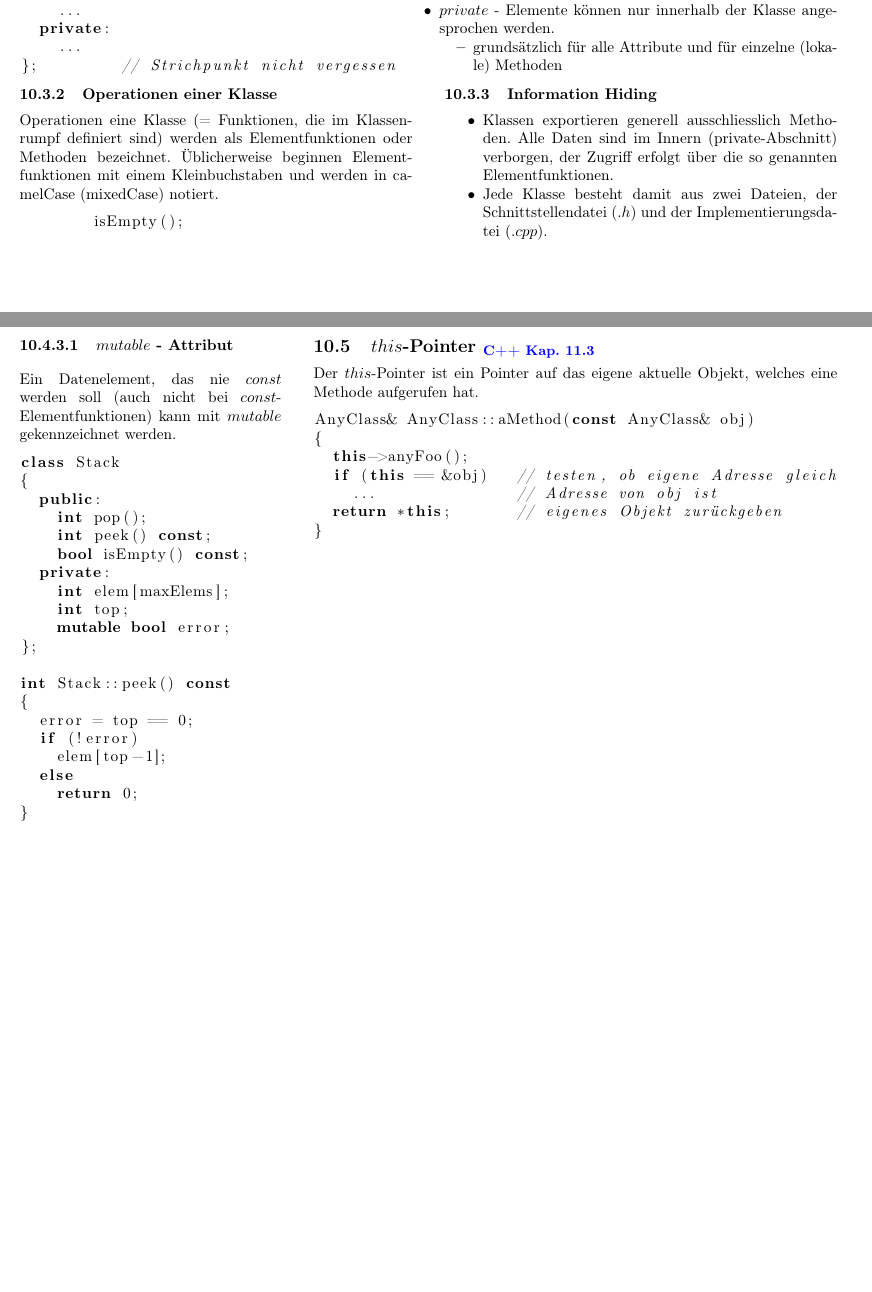
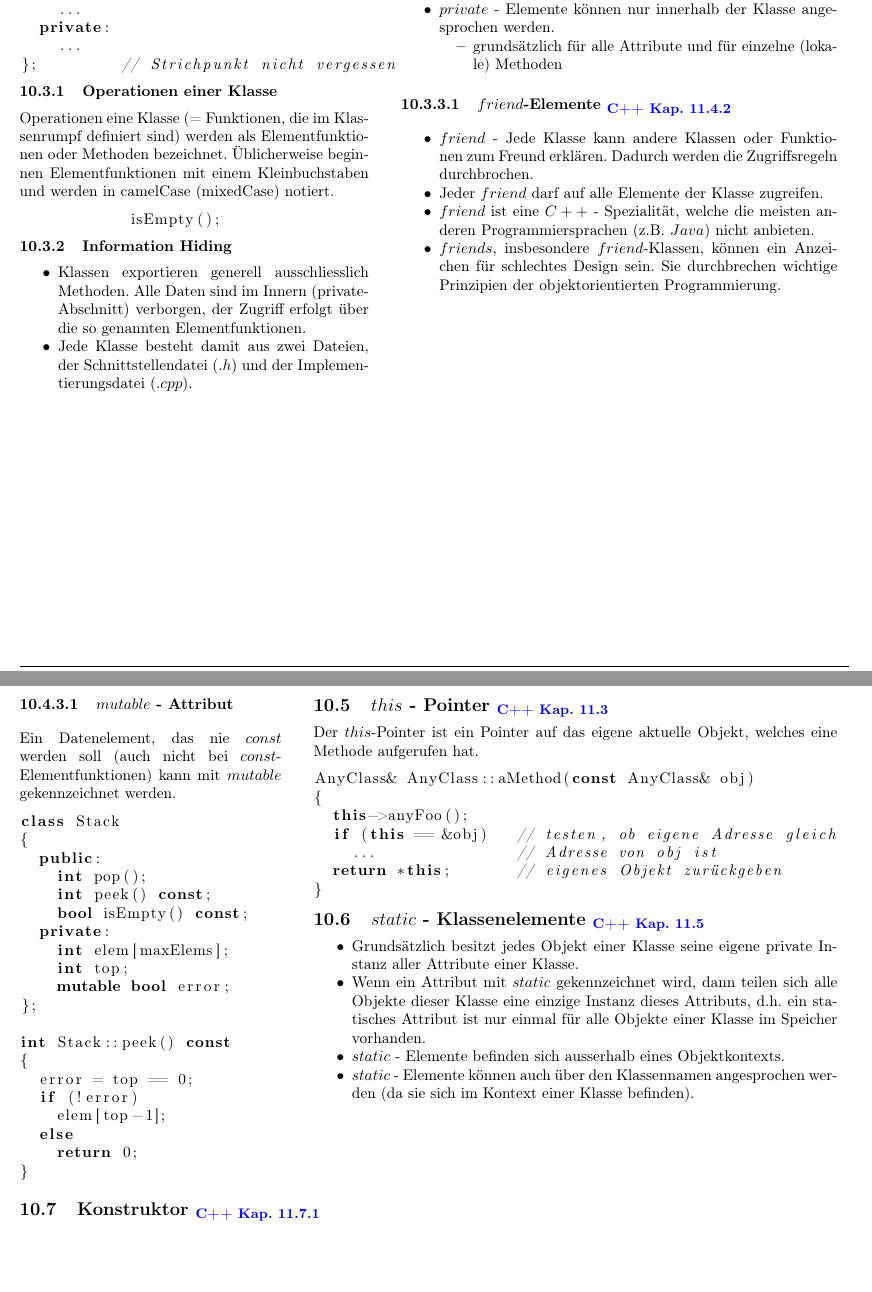
Before and after one commit to HSR-Stud/OOProg, a LaTeX document (OOProg.tex, which reads sections/10_Klassenkonzept.tex): two parts of pages 14 and 16 of 22, joined at a grey line, cut so that both start at the same text, the shorter picture padded with empty space. Compiled offline with pdfLaTeX; the source files are stored in an older character set and shown here as Unicode.

Commit message:
Kapitel Klassen erweitert

```diff
--- a/sections/10_Klassenkonzept.tex
+++ b/sections/10_Klassenkonzept.tex
@@ -35,6 +35,19 @@
 	\begin{minipage}[t]{8 cm}
 		\subsection{Üblicher Aufbau einer Klassensyntax \verweiscpp{11.1.1}}
 			\lstinputlisting[language=C++,tabsize=2]{code/klassenschnittstelle.cpp}
+
+			\subsubsection{Operationen einer Klasse}
+					Operationen eine Klasse (= Funktionen, die im Klassenrumpf definiert sind) werden als
+					Elementfunktionen oder Methoden bezeichnet.	Üblicherweise beginnen Elementfunktionen mit einem Kleinbuchstaben und werden in camelCase (mixedCase) notiert.
+					\begin{lstlisting}[language=C++,tabsize=2]
+						isEmpty();
+					\end{lstlisting}
+
+			\subsubsection{Information Hiding}
+				\begin{compactitem}
+					\item Klassen exportieren generell ausschliesslich Methoden. Alle Daten sind im Innern (private-Abschnitt) verborgen, der Zugriff erfolgt über die so genannten Elementfunktionen.
+					\item Jede Klasse besteht damit aus zwei Dateien, der Schnittstellendatei ($.h$) und	der Implementierungsdatei ($.cpp$).
+				\end{compactitem}
 	\end{minipage}
 	\hspace*{0.5cm}
 	\begin{minipage}[t]{10 cm}
@@ -60,19 +72,13 @@
 
-	\begin{minipage}[t]{9 cm}
-		\subsubsection{Operationen einer Klasse}
-			Operationen eine Klasse (= Funktionen, die im Klassenrumpf definiert sind) werden als
-			Elementfunktionen oder Methoden bezeichnet.	Üblicherweise beginnen Elementfunktionen mit einem Kleinbuchstaben und werden in camelCase (mixedCase) notiert.
-			\begin{lstlisting}[language=C++,tabsize=2]
-				isEmpty();
-			\end{lstlisting}
-	\end{minipage}
-	\hspace*{0.5cm}
-	\begin{minipage}[t]{9 cm}
-		\subsubsection{Information Hiding}
-			\begin{compactitem}
-				\item Klassen exportieren generell ausschliesslich Methoden. Alle Daten sind im Innern (private-Abschnitt) verborgen, der Zugriff erfolgt über die so genannten Elementfunktionen.
-				\item Jede Klasse besteht damit aus zwei Dateien, der Schnittstellendatei ($.h$) und	der Implementierungsdatei ($.cpp$).
-			\end{compactitem}
+				\paragraph{$friend$-Elemente \verweiscpp{11.4.2}}
+					\begin{compactitem}
+						\item $friend$ - Jede Klasse kann andere Klassen oder Funktionen zum Freund	erklären. Dadurch werden die Zugriffsregeln durchbrochen.
+						\item Jeder $friend$ darf auf alle Elemente der Klasse zugreifen.
+						\item $friend$ ist eine $C++$ - Spezialität, welche die meisten anderen
+						Programmiersprachen (z.B. $Java$) nicht anbieten.
+						\item $friends$, insbesondere $friend$-Klassen, können ein Anzeichen für
+						schlechtes Design sein. Sie durchbrechen wichtige Prinzipien der objektorientierten Programmierung.
+					\end{compactitem}
 	\end{minipage}
 
 \newpage
@@ -162,8 +168,23 @@
 	\end{minipage}
 	\hspace*{0.5cm}
 	\begin{minipage}[t]{12cm}
-		\subsection{$this$-Pointer \verweiscpp{11.3}}
+		\subsection{$this$ - Pointer \verweiscpp{11.3}}
 			Der $this$-Pointer ist ein Pointer auf das eigene aktuelle Objekt, welches eine
 			Methode aufgerufen hat.
 			\lstinputlisting[language=C++,tabsize=2]{code/this_pointer.cpp}
+
+		\subsection{$static$ - Klassenelemente \verweiscpp{11.5}}
+			\begin{compactitem}
+				\item Grundsätzlich besitzt jedes Objekt einer Klasse seine eigene private Instanz
+				aller Attribute einer Klasse.
+				\item Wenn ein Attribut mit $static$ gekennzeichnet wird, dann teilen sich alle
+				Objekte dieser Klasse eine einzige Instanz dieses Attributs, d.h. ein
+				statisches Attribut ist nur einmal für alle Objekte einer Klasse im Speicher
+				vorhanden.
+				\item $static$ - Elemente befinden sich ausserhalb eines Objektkontexts.
+				\item $static$ - Elemente können auch über den Klassennamen angesprochen
+				werden (da sie sich im Kontext einer Klasse befinden).
+			\end{compactitem}
 	\end{minipage}
+
+	\subsection{Konstruktor \verweiscpp{11.7.1}}
```
Also changed, not shown: sections/10_Klassenkonzept.tex (3 more changed lines).
